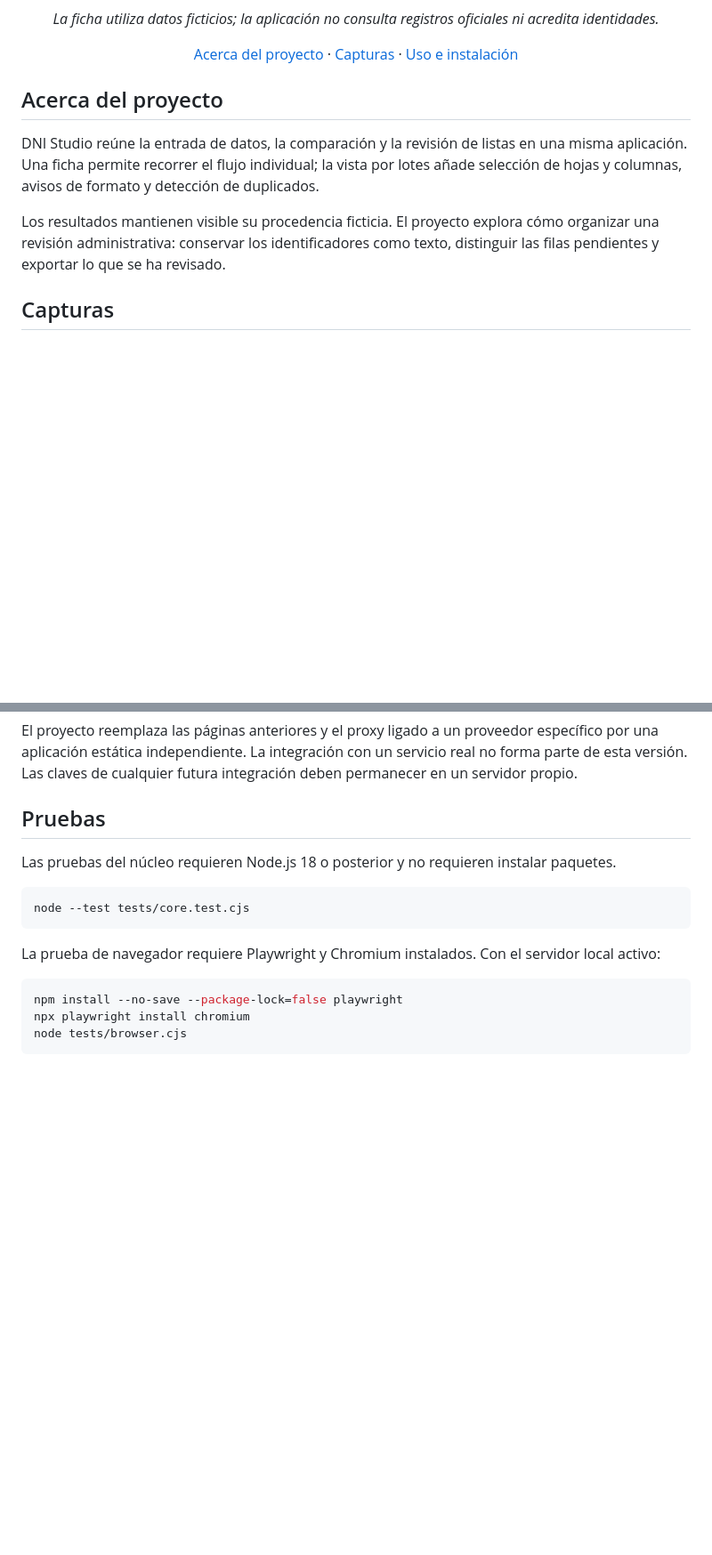
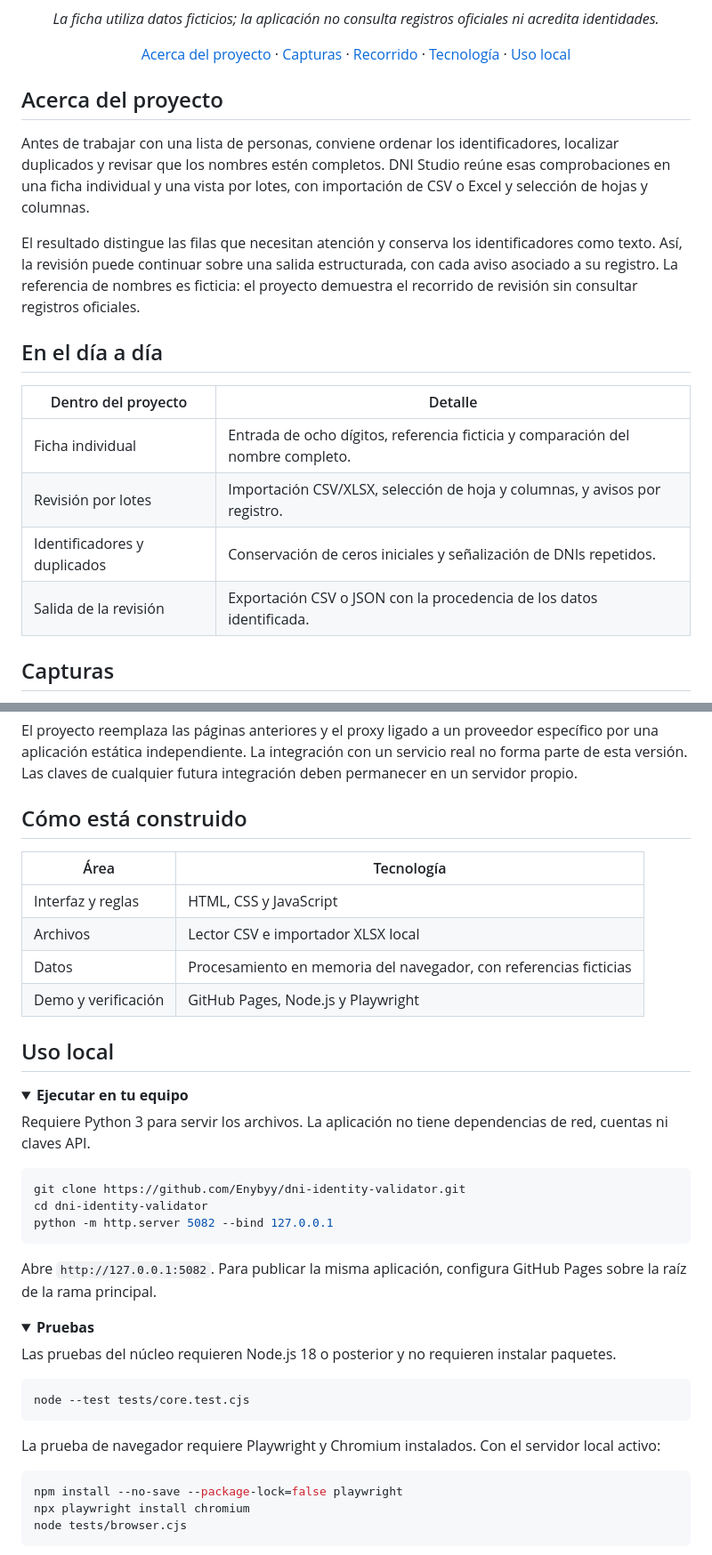
Before and after one commit to Enybyy/dni-identity-validator, a Markdown page: README.md, 2 parts joined by grey strips. Shown at 89% size. Rendered like a GitHub page; folded sections open; blank space fills up the shorter version.

````diff
--- a/README.md
+++ b/README.md
@@ -14,15 +14,24 @@ Revisión de registros individuales y listas CSV o Excel, con comparación de no
 
 *La ficha utiliza datos ficticios; la aplicación no consulta registros oficiales ni acredita identidades.*
 
-[Acerca del proyecto](#acerca-del-proyecto) · [Capturas](#capturas) · [Uso e instalación](#uso-e-instalación)
+[Acerca del proyecto](#acerca-del-proyecto) · [Capturas](#capturas) · [Recorrido](#en-el-día-a-día) · [Tecnología](#cómo-está-construido) · [Uso local](#uso-local)
 
 </div>
 
 ## Acerca del proyecto
 
-DNI Studio reúne la entrada de datos, la comparación y la revisión de listas en una misma aplicación. Una ficha permite recorrer el flujo individual; la vista por lotes añade selección de hojas y columnas, avisos de formato y detección de duplicados.
+Antes de trabajar con una lista de personas, conviene ordenar los identificadores, localizar duplicados y revisar que los nombres estén completos. DNI Studio reúne esas comprobaciones en una ficha individual y una vista por lotes, con importación de CSV o Excel y selección de hojas y columnas.
 
-Los resultados mantienen visible su procedencia ficticia. El proyecto explora cómo organizar una revisión administrativa: conservar los identificadores como texto, distinguir las filas pendientes y exportar lo que se ha revisado.
+El resultado distingue las filas que necesitan atención y conserva los identificadores como texto. Así, la revisión puede continuar sobre una salida estructurada, con cada aviso asociado a su registro. La referencia de nombres es ficticia: el proyecto demuestra el recorrido de revisión sin consultar registros oficiales.
+
+## En el día a día
+
+| Dentro del proyecto | Detalle |
+| --- | --- |
+| Ficha individual | Entrada de ocho dígitos, referencia ficticia y comparación del nombre completo. |
+| Revisión por lotes | Importación CSV/XLSX, selección de hoja y columnas, y avisos por registro. |
+| Identificadores y duplicados | Conservación de ceros iniciales y señalización de DNIs repetidos. |
+| Salida de la revisión | Exportación CSV o JSON con la procedencia de los datos identificada. |
 
 ## Capturas
 
@@ -74,7 +56,34 @@ Un flujo funcional de entrada, validación, revisión por lotes y exportación.
 
 El proyecto reemplaza las páginas anteriores y el proxy ligado a un proveedor específico por una aplicación estática independiente. La integración con un servicio real no forma parte de esta versión. Las claves de cualquier futura integración deben permanecer en un servidor propio.
 
-## Pruebas
+## Cómo está construido
+
+| Área | Tecnología |
+| --- | --- |
+| Interfaz y reglas | HTML, CSS y JavaScript |
+| Archivos | Lector CSV e importador XLSX local |
+| Datos | Procesamiento en memoria del navegador, con referencias ficticias |
+| Demo y verificación | GitHub Pages, Node.js y Playwright |
+
+## Uso local
+
+<details>
+<summary><strong>Ejecutar en tu equipo</strong></summary>
+
+Requiere Python 3 para servir los archivos. La aplicación no tiene dependencias de red, cuentas ni claves API.
+
+```powershell
+git clone https://github.com/Enybyy/dni-identity-validator.git
+cd dni-identity-validator
+python -m http.server 5082 --bind 127.0.0.1
+```
+
+Abre `http://127.0.0.1:5082`. Para publicar la misma aplicación, configura GitHub Pages sobre la raíz de la rama principal.
+
+</details>
+
+<details>
+<summary><strong>Pruebas</strong></summary>
 
 Las pruebas del núcleo requieren Node.js 18 o posterior y no requieren instalar paquetes.
 
````
Also changed, not shown: other parts of README.md (+10 -32 lines).
